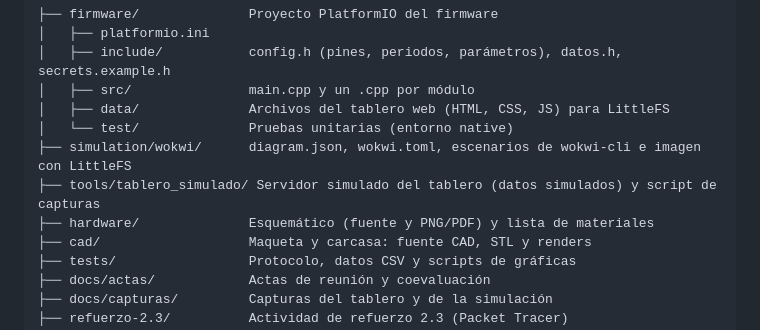
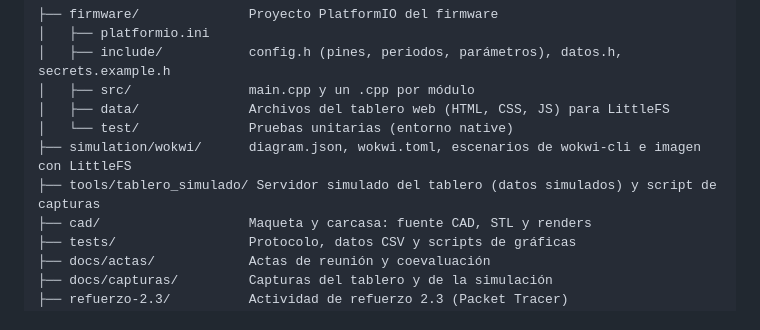
Before and after one commit to Majo7-613/IoT-Challenge2-UniSabana, a Markdown page: README.md, the part around the change. Drawn GitHub-style.

Commit message:
Remove hardware section from README
Removed hardware section from README.

```diff
--- a/README.md
+++ b/README.md
@@ -28,7 +28,6 @@ La documentación completa (diseño, pruebas y resultados) está en la [Wiki del
 │   └── test/              Pruebas unitarias (entorno native)
 ├── simulation/wokwi/      diagram.json, wokwi.toml, escenarios de wokwi-cli e imagen con LittleFS
 ├── tools/tablero_simulado/ Servidor simulado del tablero (datos simulados) y script de capturas
-├── hardware/              Esquemático (fuente y PNG/PDF) y lista de materiales
 ├── cad/                   Maqueta y carcasa: fuente CAD, STL y renders
 ├── tests/                 Protocolo, datos CSV y scripts de gráficas
 ├── docs/actas/            Actas de reunión y coevaluación
```
